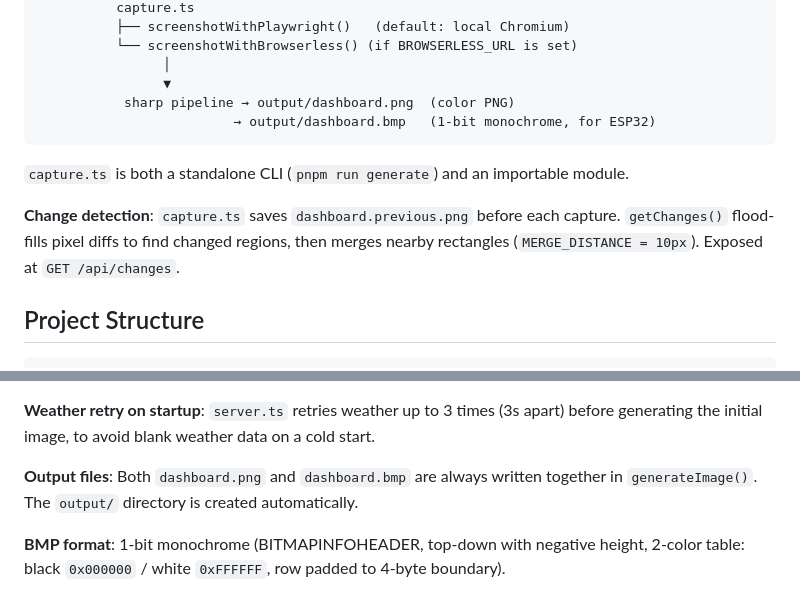
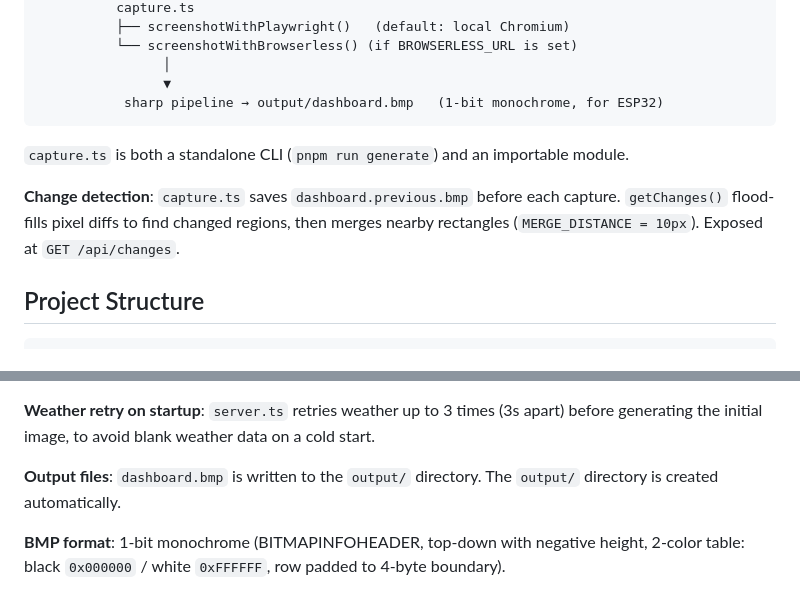
Before and after one commit to Makanz/generate-image-bmp, a Markdown page: AGENTS.md, 2 parts joined by grey strips. Rendered like a GitHub page.

````diff
--- a/AGENTS.md
+++ b/AGENTS.md
@@ -25,13 +25,12 @@ server.ts (Express) ──► src/services/data.ts  (in-memory cache, per-source
           └── screenshotWithBrowserless() (if BROWSERLESS_URL is set)
                 │
                 ▼
-           sharp pipeline → output/dashboard.png  (color PNG)
-                         → output/dashboard.bmp   (1-bit monochrome, for ESP32)
+           sharp pipeline → output/dashboard.bmp   (1-bit monochrome, for ESP32)
 ```
 
 `capture.ts` is both a standalone CLI (`pnpm run generate`) and an importable module.
 
-**Change detection**: `capture.ts` saves `dashboard.previous.png` before each capture. `getChanges()` flood-fills pixel diffs to find changed regions, then merges nearby rectangles (`MERGE_DISTANCE = 10px`). Exposed at `GET /api/changes`.
+**Change detection**: `capture.ts` saves `dashboard.previous.bmp` before each capture. `getChanges()` flood-fills pixel diffs to find changed regions, then merges nearby rectangles (`MERGE_DISTANCE = 10px`). Exposed at `GET /api/changes`.
 
 ## Project Structure
 
@@ -109,7 +108,7 @@ pnpm test            # Run Jest test suite
 
 **Weather retry on startup**: `server.ts` retries weather up to 3 times (3s apart) before generating the initial image, to avoid blank weather data on a cold start.
 
-**Output files**: Both `dashboard.png` and `dashboard.bmp` are always written together in `generateImage()`. The `output/` directory is created automatically.
+**Output files**: `dashboard.bmp` is written to the `output/` directory. The `output/` directory is created automatically.
 
 **BMP format**: 1-bit monochrome (BITMAPINFOHEADER, top-down with negative height, 2-color table: black `0x000000` / white `0xFFFFFF`, row padded to 4-byte boundary).
 
````
Also changed, not shown: README.md (+1 -3 lines).
